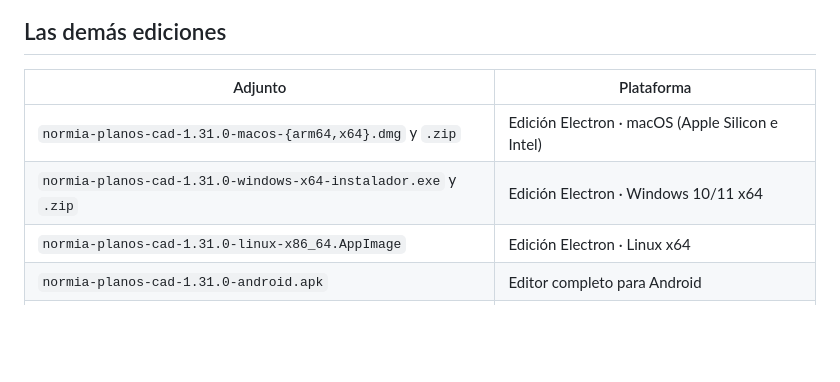
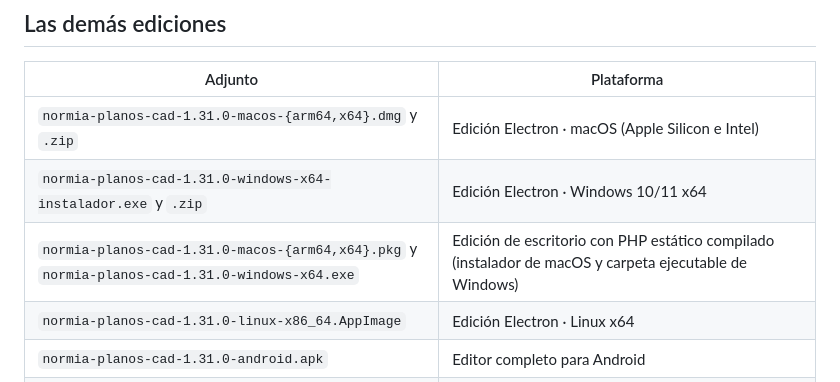
Before and after one commit to luan920530-commits/normia-planos-cad, a Markdown page: docs/NOTAS-v1.31.0.md, the part around the change. Drawn GitHub-style; blank space fills up the shorter version.

Commit message:
Las notas nombran también los `.pkg` y el `.exe` de escritorio
La tabla de adjuntos de la release solo listaba las ediciones Electron; con el
trabajo arm64 en verde, los paquetes de escritorio también están.

Co-authored-by: arena-agent <297053741+arena-agent@users.noreply.github.com>

```diff
--- a/docs/NOTAS-v1.31.0.md
+++ b/docs/NOTAS-v1.31.0.md
@@ -26,6 +26,7 @@ Todo lo de las etapas anteriores sigue ahí: la maqueta de un CAD —paleta de c
 | --- | --- |
 | `normia-planos-cad-1.31.0-macos-{arm64,x64}.dmg` y `.zip` | Edición Electron · macOS (Apple Silicon e Intel) |
 | `normia-planos-cad-1.31.0-windows-x64-instalador.exe` y `.zip` | Edición Electron · Windows 10/11 x64 |
+| `normia-planos-cad-1.31.0-macos-{arm64,x64}.pkg` y `normia-planos-cad-1.31.0-windows-x64.exe` | Edición de escritorio con PHP estático compilado (instalador de macOS y carpeta ejecutable de Windows) |
 | `normia-planos-cad-1.31.0-linux-x86_64.AppImage` | Edición Electron · Linux x64 |
 | `normia-planos-cad-1.31.0-android.apk` | Editor completo para Android |
 | `normia-electron-*.SHA256SUMS.txt` | Sumas de cada paquete de Electron |
```
